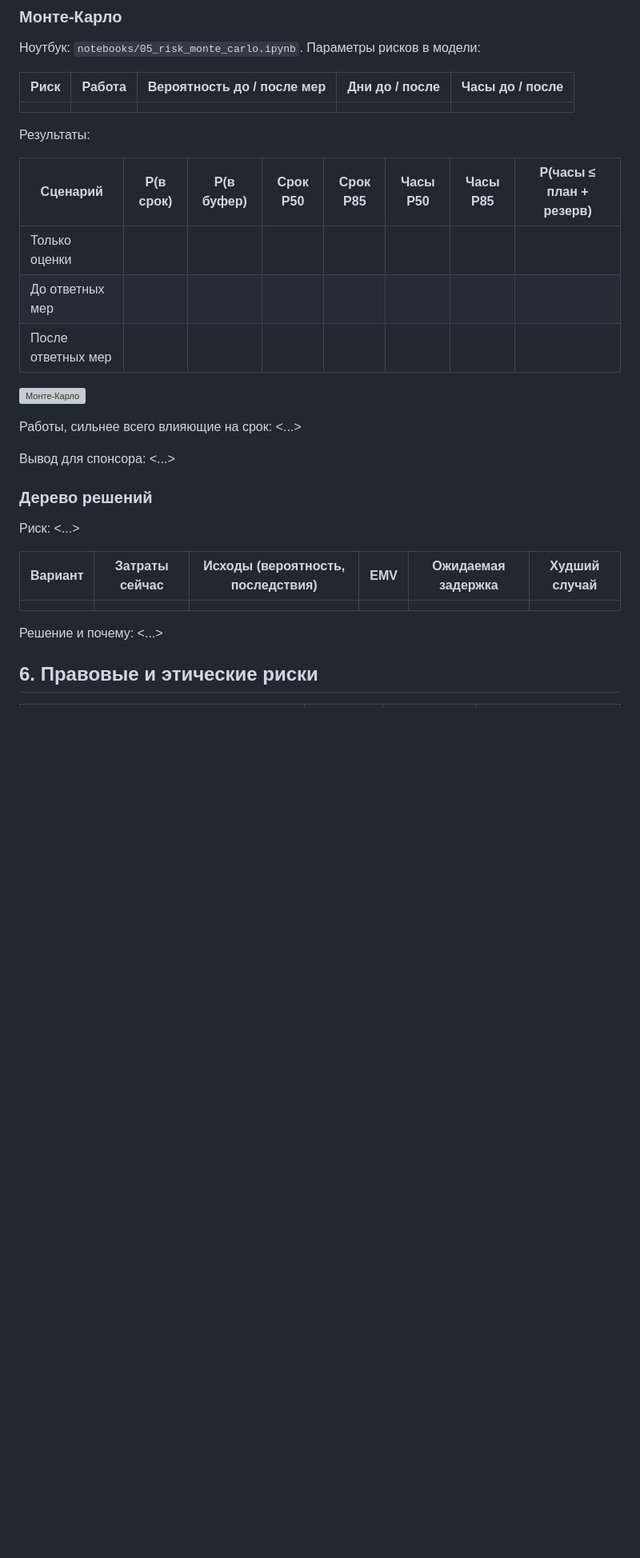
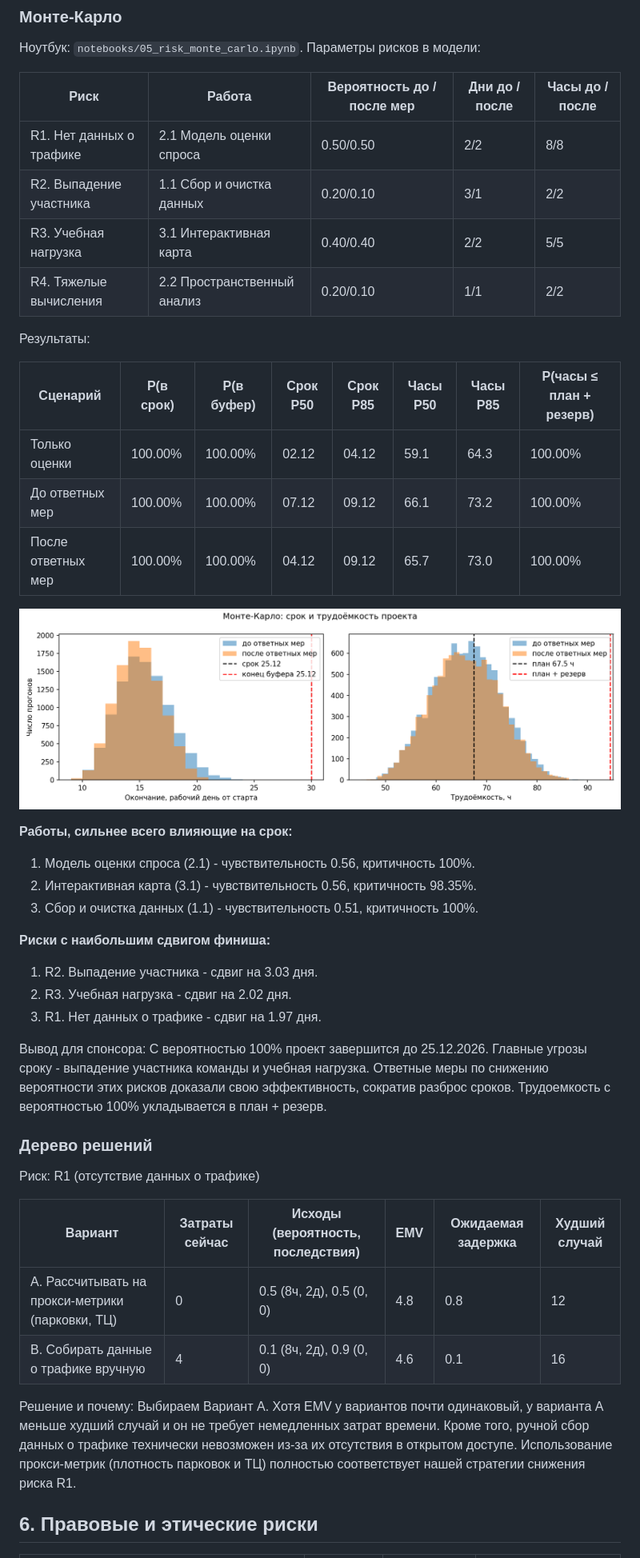
Before and after one commit to dddashydrly/pm-lab-10-Charging-station, a Markdown page: docs/risk-register.md, the part around the change. Shown at 80% size. GitHub-like rendering; pictures changed too: docs/img/monte_carlo.png (added); blank space fills up the shorter version; grey boxes are pictures that could not be loaded.

Commit message:
docs: add quantitative risk analysis (#118) (#129)
* Add files via upload

* docs: update risk register section 5 (#118)

* Add files via upload

* Add files via upload

```diff
--- a/docs/risk-register.md
+++ b/docs/risk-register.md
@@ -63,31 +63,45 @@
 
 | Риск | Работа | Вероятность до / после мер | Дни до / после | Часы до / после |
 |---|---|---|---|---|
-| | | | | |
+| R1. Нет данных о трафике | 2.1 Модель оценки спроса | 0.50/0.50 | 2/2 | 8/8 |
+| R2. Выпадение участника | 1.1 Сбор и очистка данных | 0.20/0.10 | 3/1 | 2/2 |
+| R3. Учебная нагрузка | 3.1 Интерактивная карта | 0.40/0.40 | 2/2 | 5/5 |
+| R4. Тяжелые вычисления | 2.2 Пространственный анализ | 0.20/0.10 | 1/1 | 2/2 |
 
 Результаты:
 
 | Сценарий | P(в срок) | P(в буфер) | Срок P50 | Срок P85 | Часы P50 | Часы P85 | P(часы ≤ план + резерв) |
 |---|---|---|---|---|---|---|---|
-| Только оценки | | | | | | | |
-| До ответных мер | | | | | | | |
-| После ответных мер | | | | | | | |
+| Только оценки | 100.00% | 100.00% | 02.12 | 04.12 | 59.1 | 64.3 | 100.00% |
+| До ответных мер | 100.00% | 100.00% | 07.12 | 09.12 | 66.1 | 73.2 | 100.00% |
+| После ответных мер | 100.00% | 100.00% | 04.12 | 09.12 | 65.7 | 73.0 | 100.00% |
 
-![Монте-Карло](img/monte_carlo.png)
+![Монте-Карло](../docs/img/monte_carlo.png)
 
-Работы, сильнее всего влияющие на срок: <...>
+**Работы, сильнее всего влияющие на срок:**
+1. Модель оценки спроса (2.1) - чувствительность 0.56, критичность 100%.
+2. Интерактивная карта (3.1) - чувствительность 0.56, критичность 98.35%.
+3. Сбор и очистка данных (1.1) - чувствительность 0.51, критичность 100%.
 
-Вывод для спонсора: <...>
+**Риски с наибольшим сдвигом финиша:**
+1. R2. Выпадение участника - сдвиг на 3.03 дня.
+2. R3. Учебная нагрузка - сдвиг на 2.02 дня.
+3. R1. Нет данных о трафике - сдвиг на 1.97 дня.
+
+Вывод для спонсора:
+С вероятностью 100% проект завершится до 25.12.2026. Главные угрозы сроку - выпадение участника команды и учебная нагрузка. Ответные меры по снижению вероятности этих рисков доказали свою эффективность, сократив разброс сроков. Трудоемкость с вероятностью 100% укладывается в план + резерв.
 
 ### Дерево решений
 
-Риск: <...>
+Риск: R1 (отсутствие данных о трафике)
 
 | Вариант | Затраты сейчас | Исходы (вероятность, последствия) | EMV | Ожидаемая задержка | Худший случай |
 |---|---|---|---|---|---|
-| | | | | | |
+| A. Рассчитывать на прокси-метрики (парковки, ТЦ) | 0 | 0.5 (8ч, 2д), 0.5 (0, 0) | 4.8 | 0.8 | 12 |
+| B. Собирать данные о трафике вручную | 4 | 0.1 (8ч, 2д), 0.9 (0, 0) | 4.6 | 0.1 | 16 |
 
-Решение и почему: <...>
+Решение и почему:
+Выбираем Вариант A. Хотя EMV у вариантов почти одинаковый, у варианта A меньше худший случай и он не требует немедленных затрат времени. Кроме того, ручной сбор данных о трафике технически невозможен из-за их отсутствия в открытом доступе. Использование прокси-метрик (плотность парковок и ТЦ) полностью соответствует нашей стратегии снижения риска R1.
 
 ## 6. Правовые и этические риски
 
```
Also changed, not shown: 1 other file.
